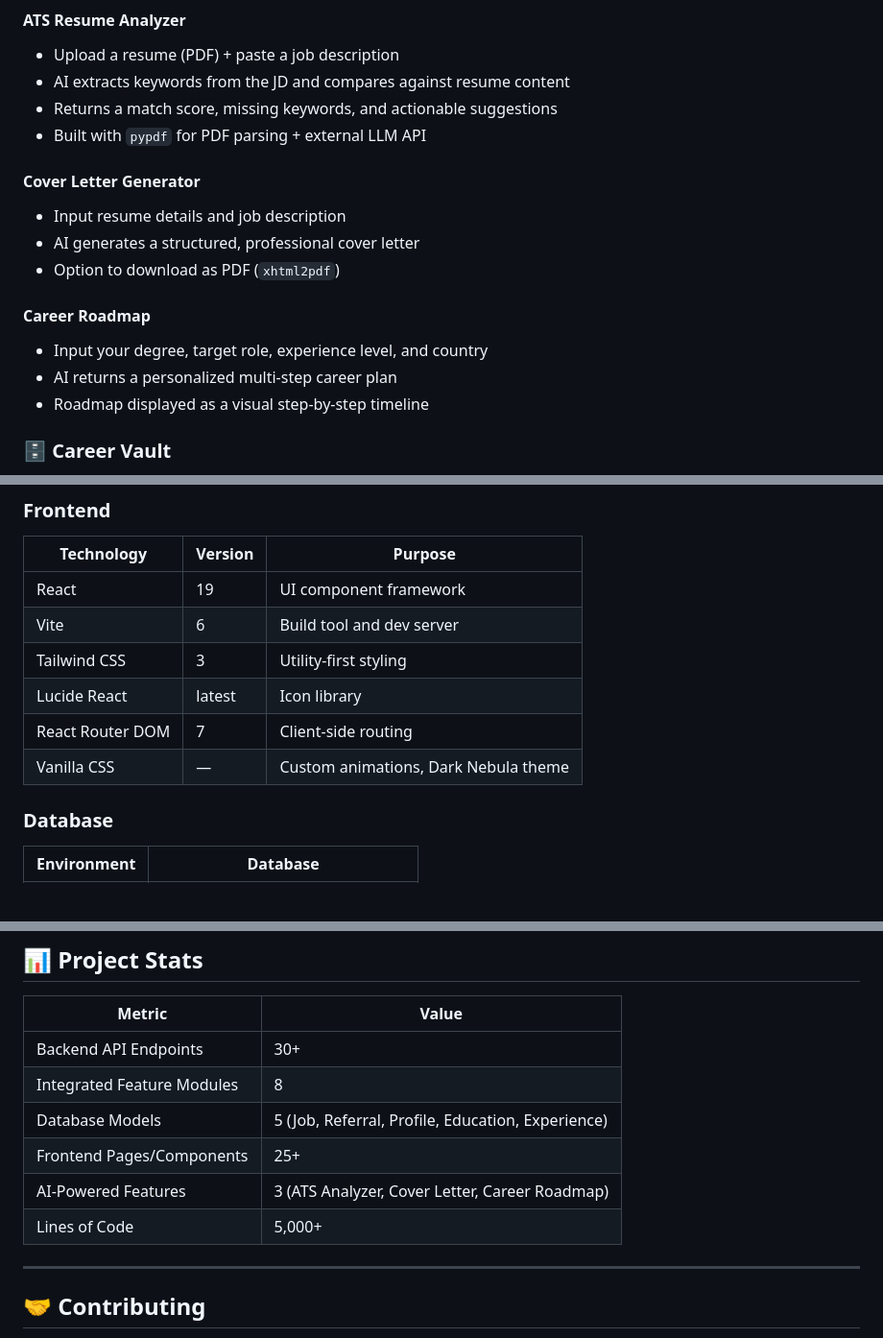
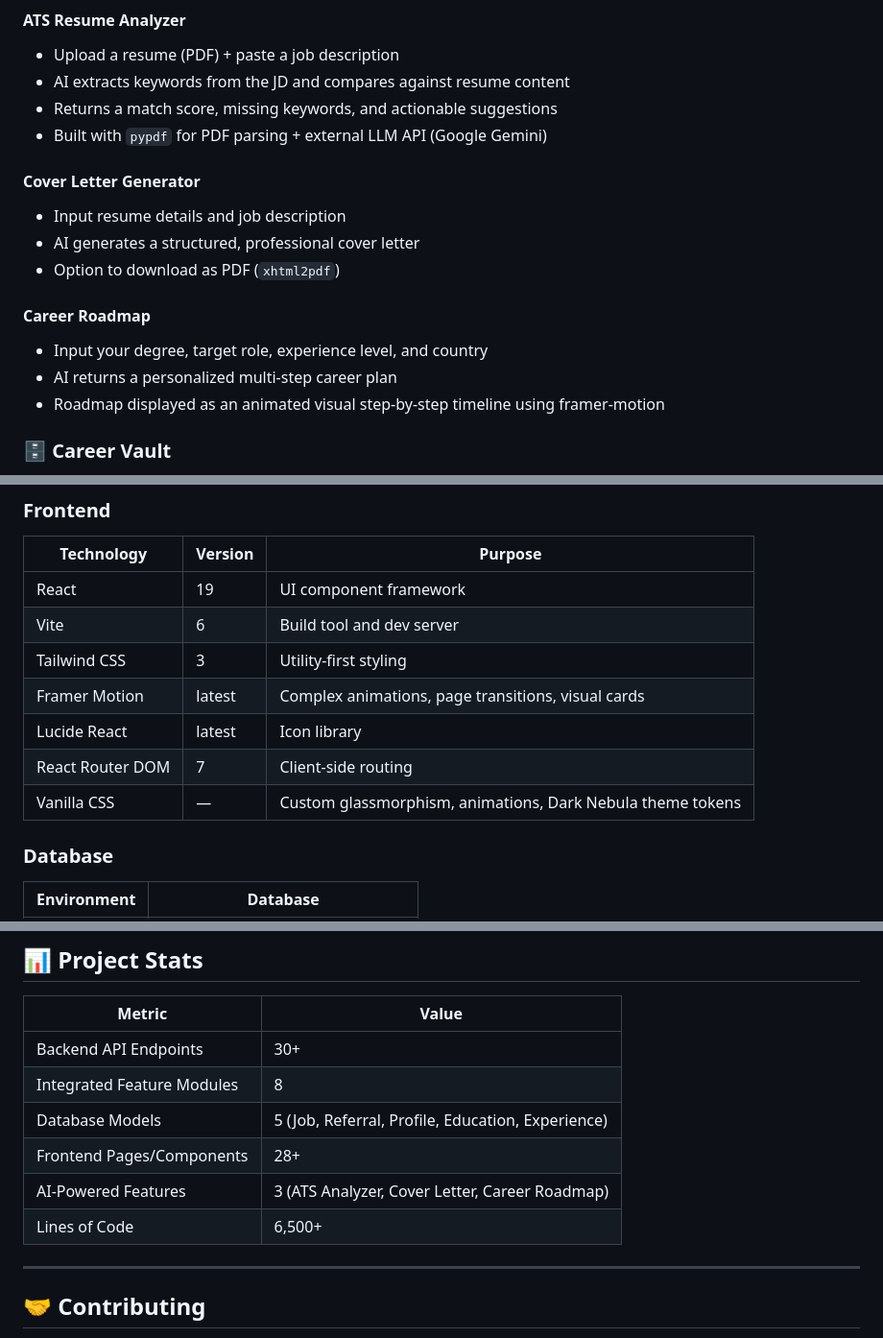
Before and after one commit to Shinu-Cherian/hiretrack, a Markdown page: README.md, 3 parts joined by grey strips. Shown at 96% size. Drawn GitHub-style; blank space fills up the shorter version.

```diff
--- a/README.md
+++ b/README.md
@@ -82,7 +94,7 @@ The platform combines practical job-search tooling with AI-powered features (ATS
 - Upload a resume (PDF) + paste a job description
 - AI extracts keywords from the JD and compares against resume content
 - Returns a match score, missing keywords, and actionable suggestions
-- Built with `pypdf` for PDF parsing + external LLM API
+- Built with `pypdf` for PDF parsing + external LLM API (Google Gemini)
 
 #### Cover Letter Generator
 - Input resume details and job description
@@ -92,7 +104,7 @@ The platform combines practical job-search tooling with AI-powered features (ATS
 #### Career Roadmap
 - Input your degree, target role, experience level, and country
 - AI returns a personalized multi-step career plan
-- Roadmap displayed as a visual step-by-step timeline
+- Roadmap displayed as an animated visual step-by-step timeline using framer-motion
 
 ### 🗄️ Career Vault
 - Centralized view of all uploaded documents
@@ -139,9 +151,10 @@ The platform combines practical job-search tooling with AI-powered features (ATS
 | React | 19 | UI component framework |
 | Vite | 6 | Build tool and dev server |
 | Tailwind CSS | 3 | Utility-first styling |
+| Framer Motion | latest | Complex animations, page transitions, visual cards |
 | Lucide React | latest | Icon library |
 | React Router DOM | 7 | Client-side routing |
-| Vanilla CSS | — | Custom animations, Dark Nebula theme |
+| Vanilla CSS | — | Custom glassmorphism, animations, Dark Nebula theme tokens |
 
 ### Database
 | Environment | Database |
@@ -501,9 +516,9 @@ python manage.py test tracker
 | Backend API Endpoints | 30+ |
 | Integrated Feature Modules | 8 |
 | Database Models | 5 (Job, Referral, Profile, Education, Experience) |
-| Frontend Pages/Components | 25+ |
+| Frontend Pages/Components | 28+ |
 | AI-Powered Features | 3 (ATS Analyzer, Cover Letter, Career Roadmap) |
-| Lines of Code | 5,000+ |
+| Lines of Code | 6,500+ |
 
 ---
 
```
Also changed, not shown: other parts of README.md (+21 -7 lines).
